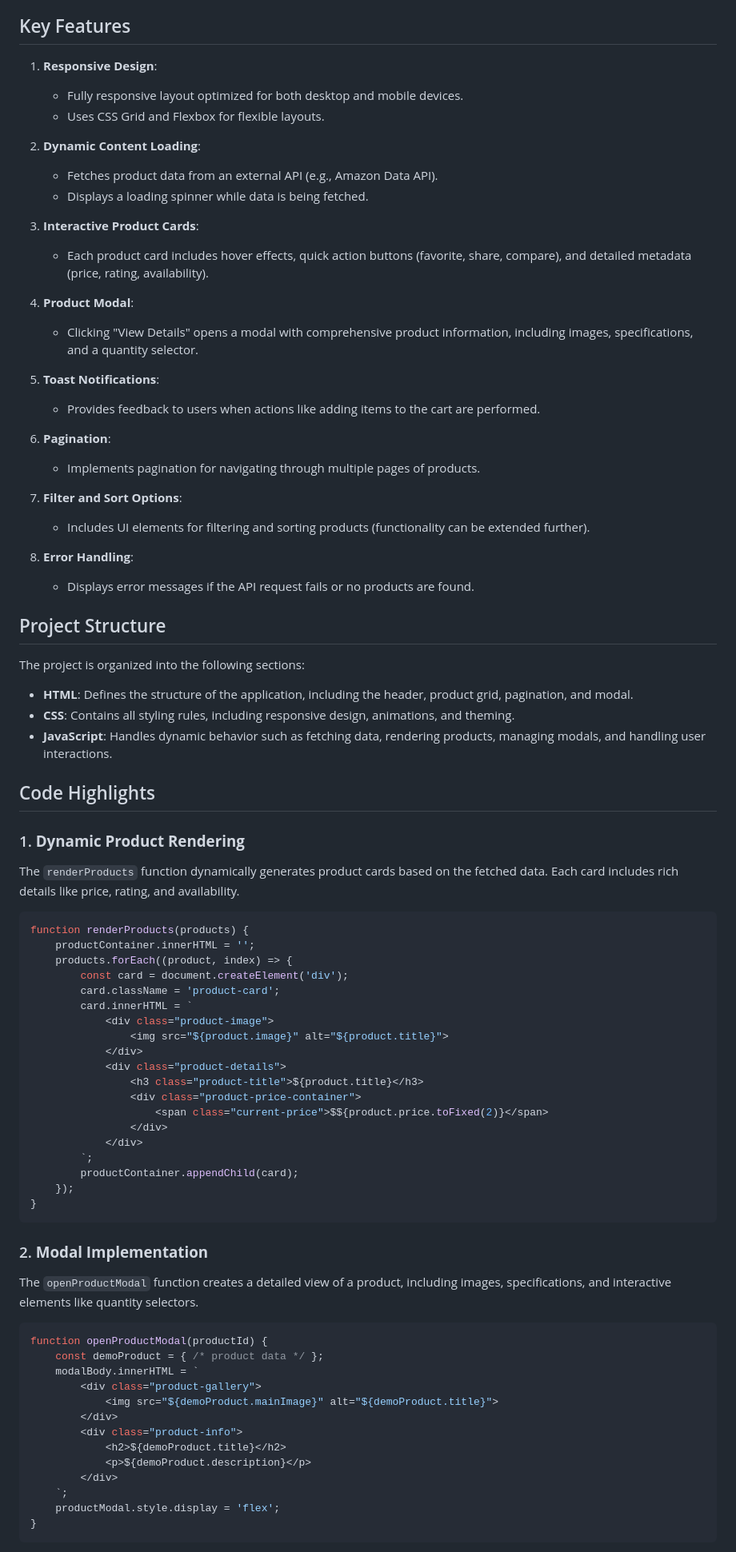
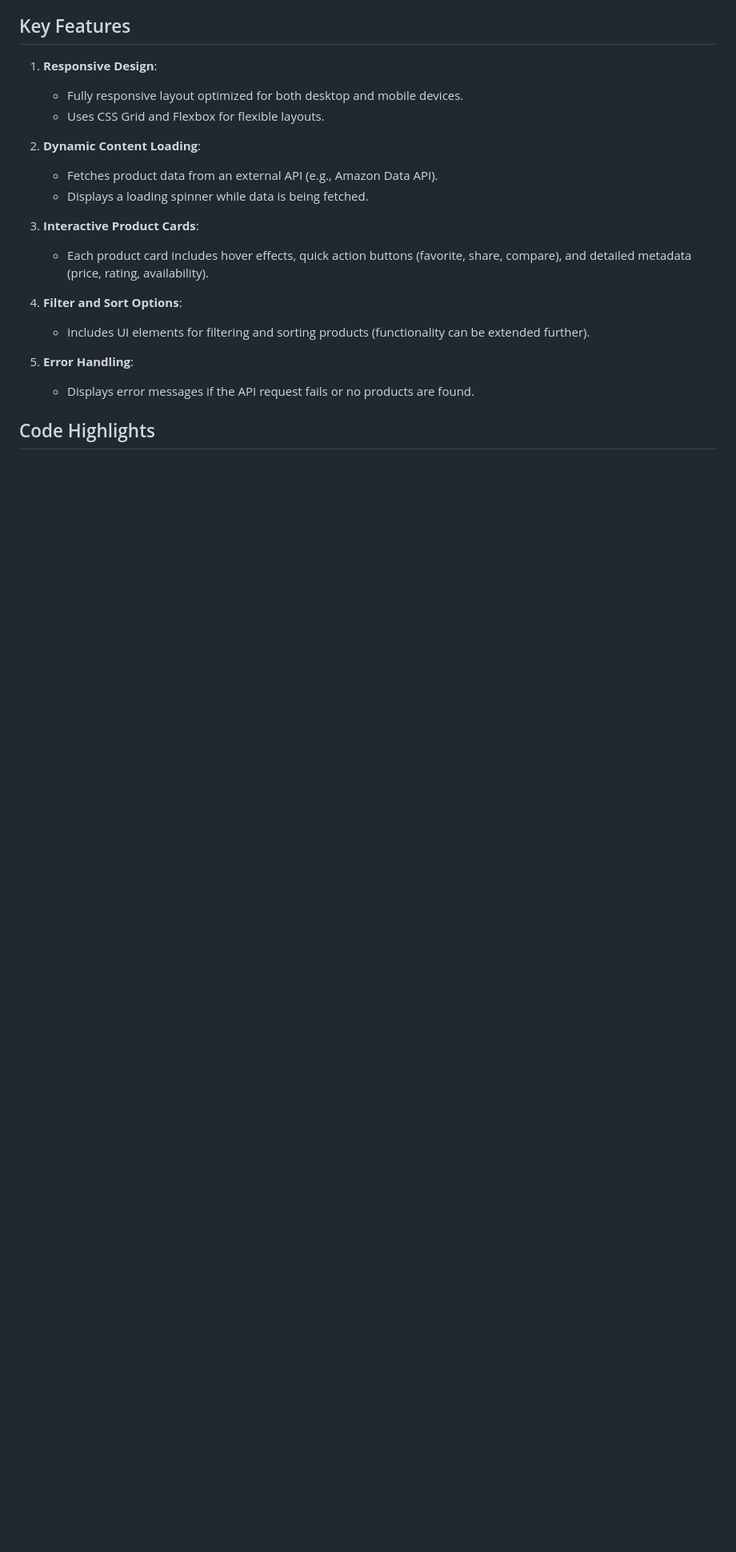
Before and after one commit to alusamuel/amazon-products, a Markdown page: README.md, the part around the change printed below. Shown: that part at 80% size. GitHub-like rendering; blank space fills up the shorter version.

````diff
--- a/README.md
+++ b/README.md
@@ -21,76 +31,11 @@ The application fetches product data from an external API (currently using a dem
 3. **Interactive Product Cards**:
    - Each product card includes hover effects, quick action buttons (favorite, share, compare), and detailed metadata (price, rating, availability).
 
-4. **Product Modal**:
-   - Clicking "View Details" opens a modal with comprehensive product information, including images, specifications, and a quantity selector.
-
-5. **Toast Notifications**:
-   - Provides feedback to users when actions like adding items to the cart are performed.
-
-6. **Pagination**:
-   - Implements pagination for navigating through multiple pages of products.
-
 7. **Filter and Sort Options**:
    - Includes UI elements for filtering and sorting products (functionality can be extended further).
 
 8. **Error Handling**:
    - Displays error messages if the API request fails or no products are found.
 
-
-
-## Project Structure
-
-The project is organized into the following sections:
-
-- **HTML**: Defines the structure of the application, including the header, product grid, pagination, and modal.
-- **CSS**: Contains all styling rules, including responsive design, animations, and theming.
-- **JavaScript**: Handles dynamic behavior such as fetching data, rendering products, managing modals, and handling user interactions.
-
-
-
 ## Code Highlights
 
-### 1. **Dynamic Product Rendering**
-The `renderProducts` function dynamically generates product cards based on the fetched data. Each card includes rich details like price, rating, and availability.
-
-```javascript
-function renderProducts(products) {
-    productContainer.innerHTML = '';
-    products.forEach((product, index) => {
-        const card = document.createElement('div');
-        card.className = 'product-card';
-        card.innerHTML = `
-            <div class="product-image">
-                <img src="${product.image}" alt="${product.title}">
-            </div>
-            <div class="product-details">
-                <h3 class="product-title">${product.title}</h3>
-                <div class="product-price-container">
-                    <span class="current-price">$${product.price.toFixed(2)}</span>
-                </div>
-            </div>
-        `;
-        productContainer.appendChild(card);
-    });
-}
-```
-
-### 2. **Modal Implementation**
-The `openProductModal` function creates a detailed view of a product, including images, specifications, and interactive elements like quantity selectors.
-
-```javascript
-function openProductModal(productId) {
-    const demoProduct = { /* product data */ };
-    modalBody.innerHTML = `
-        <div class="product-gallery">
-            <img src="${demoProduct.mainImage}" alt="${demoProduct.title}">
-        </div>
-        <div class="product-info">
-            <h2>${demoProduct.title}</h2>
-            <p>${demoProduct.description}</p>
-        </div>
-    `;
-    productModal.style.display = 'flex';
-}
-```
-
````
Also changed, not shown: other parts of README.md (+31 -38 lines).
